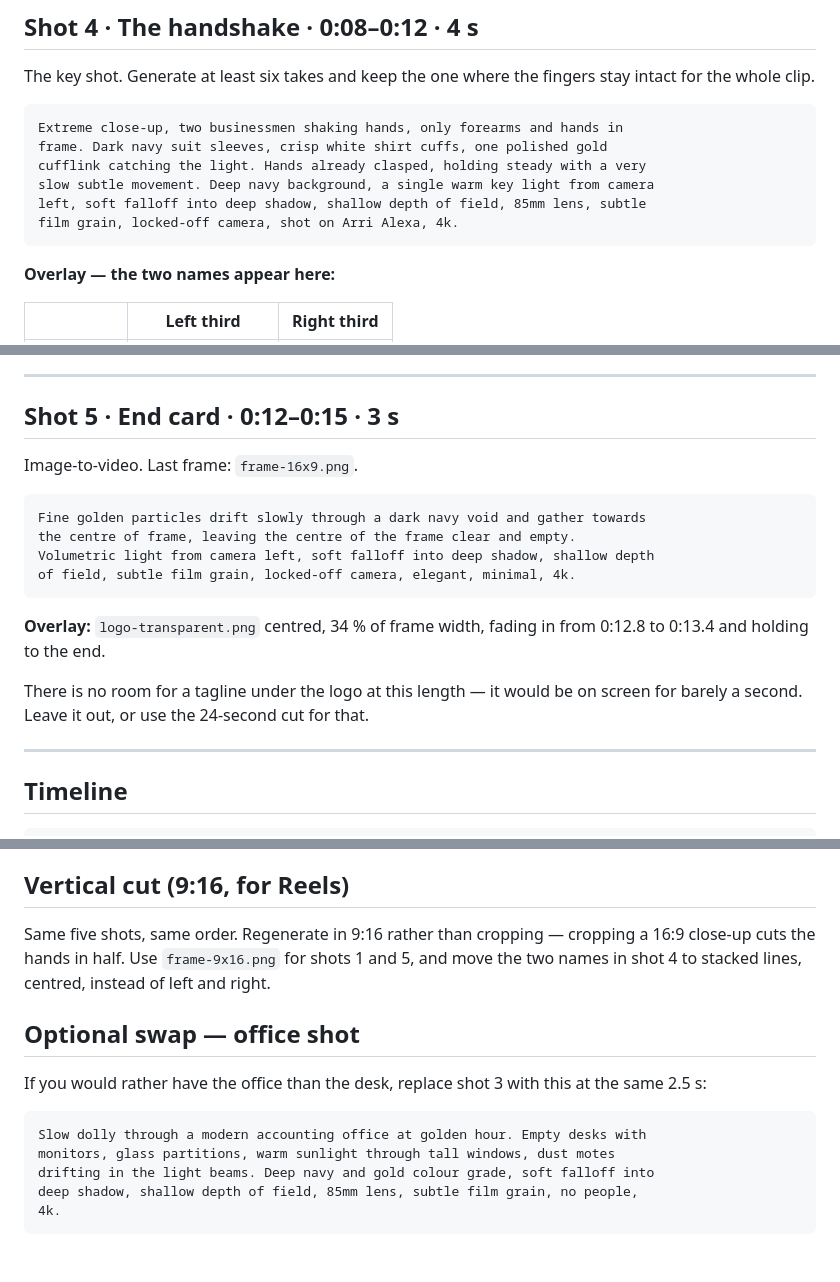
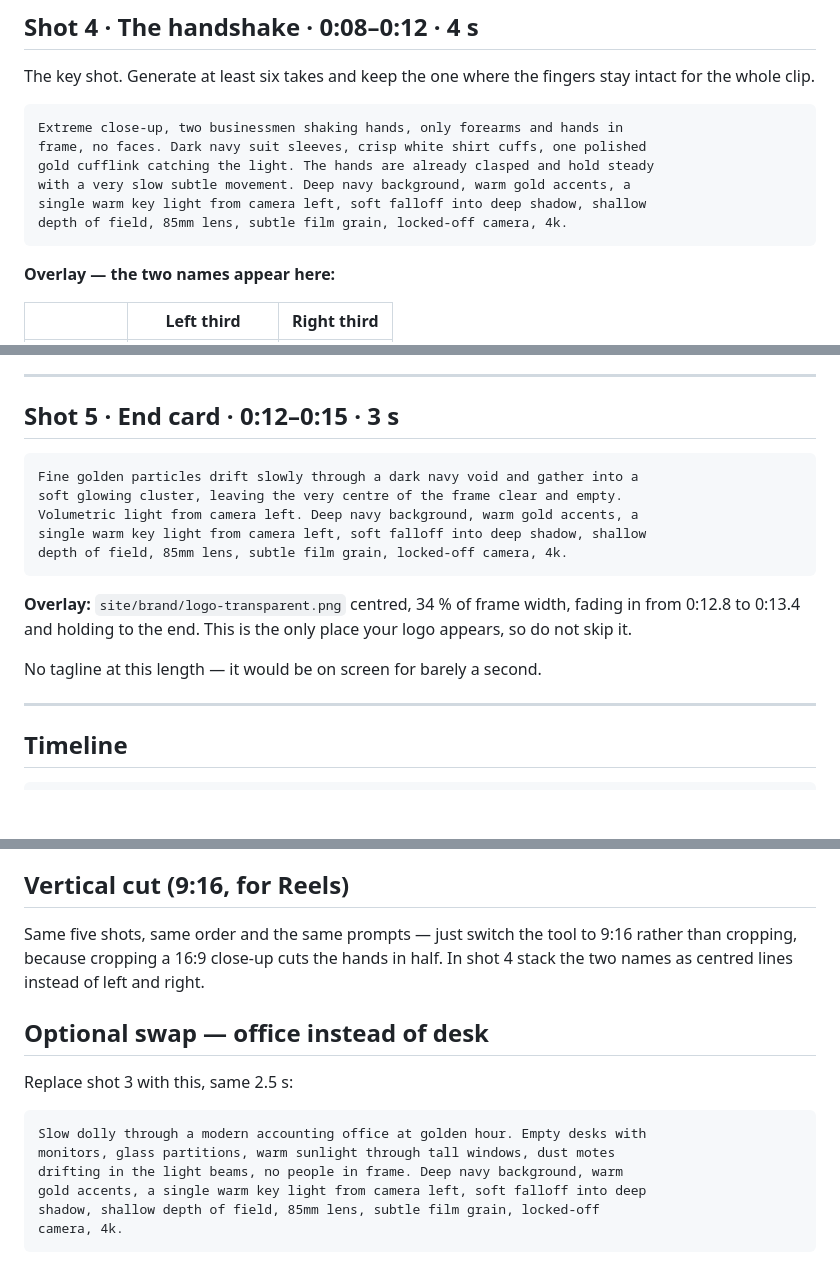
Before and after one commit to wadeemasri70-a11y/finance-smart, a Markdown page: docs/video-shotlist.md, 3 parts joined by grey strips. Drawn GitHub-style; blank space fills up the shorter version.

````diff
--- a/docs/video-shotlist.md
+++ b/docs/video-shotlist.md
@@ -91,11 +91,11 @@ stay intact for the whole clip.
 
 ```
 Extreme close-up, two businessmen shaking hands, only forearms and hands in
-frame. Dark navy suit sleeves, crisp white shirt cuffs, one polished gold
-cufflink catching the light. Hands already clasped, holding steady with a very
-slow subtle movement. Deep navy background, a single warm key light from camera
-left, soft falloff into deep shadow, shallow depth of field, 85mm lens, subtle
-film grain, locked-off camera, shot on Arri Alexa, 4k.
+frame, no faces. Dark navy suit sleeves, crisp white shirt cuffs, one polished
+gold cufflink catching the light. The hands are already clasped and hold steady
+with a very slow subtle movement. Deep navy background, warm gold accents, a
+single warm key light from camera left, soft falloff into deep shadow, shallow
+depth of field, 85mm lens, subtle film grain, locked-off camera, 4k.
 ```
 
 **Overlay — the two names appear here:**
@@ -116,20 +116,19 @@ dark.
 
 ## Shot 5 · End card · 0:12–0:15 · 3 s
 
-Image-to-video. Last frame: `frame-16x9.png`.
-
 ```
-Fine golden particles drift slowly through a dark navy void and gather towards
-the centre of frame, leaving the centre of the frame clear and empty.
-Volumetric light from camera left, soft falloff into deep shadow, shallow depth
-of field, subtle film grain, locked-off camera, elegant, minimal, 4k.
+Fine golden particles drift slowly through a dark navy void and gather into a
+soft glowing cluster, leaving the very centre of the frame clear and empty.
+Volumetric light from camera left. Deep navy background, warm gold accents, a
+single warm key light from camera left, soft falloff into deep shadow, shallow
+depth of field, 85mm lens, subtle film grain, locked-off camera, 4k.
 ```
 
-**Overlay:** `logo-transparent.png` centred, 34 % of frame width, fading in
-from 0:12.8 to 0:13.4 and holding to the end.
+**Overlay:** `site/brand/logo-transparent.png` centred, 34 % of frame width,
+fading in from 0:12.8 to 0:13.4 and holding to the end. This is the only place
+your logo appears, so do not skip it.
 
-There is no room for a tagline under the logo at this length — it would be on
-screen for barely a second. Leave it out, or use the 24-second cut for that.
+No tagline at this length — it would be on screen for barely a second.
 
 ---
 
@@ -161,20 +160,19 @@ meaning regardless.
 
 ## Vertical cut (9:16, for Reels)
 
-Same five shots, same order. Regenerate in 9:16 rather than cropping — cropping
-a 16:9 close-up cuts the hands in half. Use `frame-9x16.png` for shots 1 and 5,
-and move the two names in shot 4 to stacked lines, centred, instead of left and
-right.
+Same five shots, same order and the same prompts — just switch the tool to
+9:16 rather than cropping, because cropping a 16:9 close-up cuts the hands in
+half. In shot 4 stack the two names as centred lines instead of left and right.
 
-## Optional swap — office shot
+## Optional swap — office instead of desk
 
-If you would rather have the office than the desk, replace shot 3 with this at
-the same 2.5 s:
+Replace shot 3 with this, same 2.5 s:
 
 ```
 Slow dolly through a modern accounting office at golden hour. Empty desks with
 monitors, glass partitions, warm sunlight through tall windows, dust motes
-drifting in the light beams. Deep navy and gold colour grade, soft falloff into
-deep shadow, shallow depth of field, 85mm lens, subtle film grain, no people,
-4k.
+drifting in the light beams, no people in frame. Deep navy background, warm
+gold accents, a single warm key light from camera left, soft falloff into deep
+shadow, shallow depth of field, 85mm lens, subtle film grain, locked-off
+camera, 4k.
 ```
````
Also changed, not shown: other parts of docs/video-shotlist.md (+36 -36 lines).
